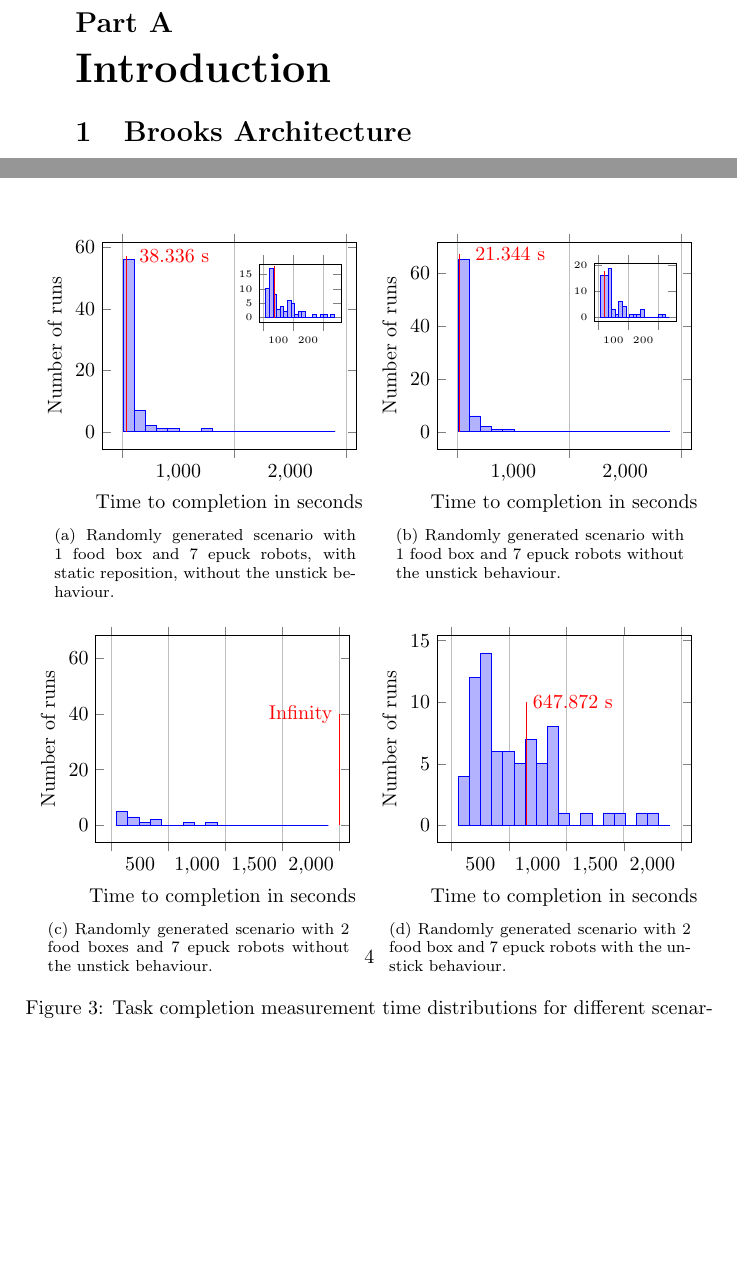
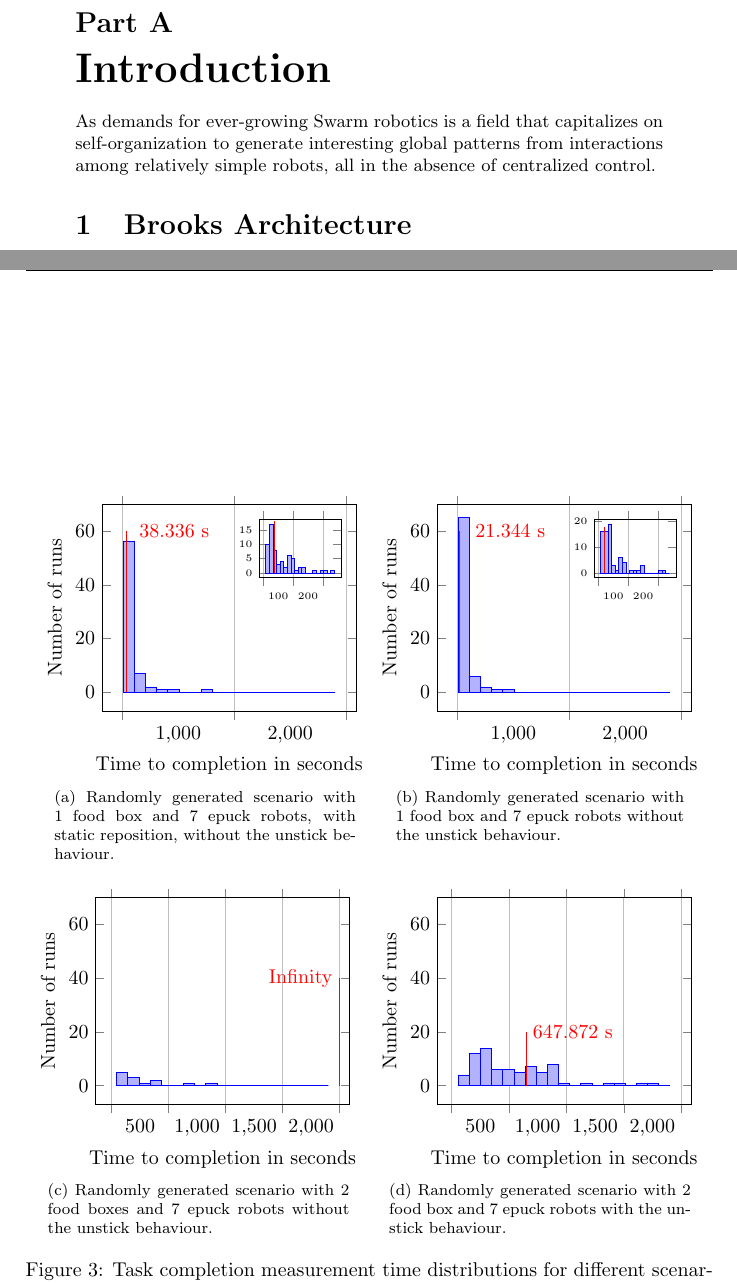
Before and after one commit to sigvef/it3708, a LaTeX problem sheet (assignment-1/report/report.tex, which reads assignment-1/report/measurements/histogram.tex): two parts of pages 2 and 5 of 7 before the commit and two parts of pages 2 and 8 of 8 after it, joined at a grey line, cut so that both start at the same text, the shorter picture padded with empty space. Compiled offline with pdfLaTeX.

Commit message:
Improve graph legibility

```diff
--- a/assignment-1/report/measurements/histogram.tex
+++ b/assignment-1/report/measurements/histogram.tex
@@ -33,7 +33,7 @@ file {measurements/1-box-7-epucks-without-unstick-random-placement-bad-repositio
 }
 
 
-\begin{figure}[H]%
+\begin{figure}[h]%
 \centering
 \subfloat[Randomly generated scenario with 1 food box and 7 epuck robots, with static reposition, without the unstick behaviour.]{{
 \begin{tikzpicture}
@@ -42,13 +42,14 @@ width=\textwidth/2,
 ybar interval,
 xlabel=Time to completion in seconds,
 ylabel=Number of runs,
+ymax=70,
 xtick=,% reset from ybar interval
 xticklabel={$\pgfmathprintnumber\nexttick$}
 ]
 \addplot+[hist={data={x}, bins=20, data max=2000, intervals=false}]
 file {measurements/1-box-7-epucks-without-unstick-random-placement-bad-reposition-0c4ad0674e83c6681d4769371fe55f976d71ab72.txt};
-\draw[red] (axis cs:38.336,0) -- (axis cs:38.336,57) node [right=0.1cm] {38.336 s};
-\draw (axis cs:1500,42) node {\usebox{\zoomsinglebad}};
+\draw[red] (axis cs:38.336,0) -- (axis cs:38.336,60) node [right=0.1cm] {38.336 s};
+\draw (axis cs:1500,50) node {\usebox{\zoomsinglebad}};
 \end{axis}
 \end{tikzpicture}
 }}%
@@ -60,13 +61,14 @@ width=\textwidth/2,
 ybar interval,
 xlabel=Time to completion in seconds,
 ylabel=Number of runs,
+ymax=70,
 xtick=,% reset from ybar interval
 xticklabel={$\pgfmathprintnumber\nexttick$}
 ]
 \addplot+[hist={data={x}, bins=20, data max=2000, intervals=false}]%
 file {measurements/1-box-7-epucks-without-unstick-random-placements-b35d4c771d6b71e88f73cf833ed8067aad97f4ff.txt};%
-\draw[red] (axis cs:21.344,0) -- (axis cs:21.344,67) node [right=0.15cm] {21.344 s};%
-\draw (axis cs:1500,49) node {\usebox{\zoomsinglegood}};
+\draw[red] (axis cs:21.344,0) -- (axis cs:21.344,60) node [right=0.15cm] {21.344 s};%
+\draw (axis cs:1500,50) node {\usebox{\zoomsinglegood}};
 \end{axis}%
 \end{tikzpicture}%
 
@@ -82,8 +84,10 @@ file {measurements/1-box-7-epucks-without-unstick-random-placements-b35d4c771d6b
 \begin{axis}[
 width=\textwidth/2,
 ybar interval,
+ymax=70,
 xlabel=Time to completion in seconds,
 ylabel=Number of runs,
+ymax=70,
 xtick=,% reset from ybar interval
 xticklabel={$\pgfmathprintnumber\nexttick$}
 ]
@@ -100,12 +104,13 @@ width=\textwidth/2,
 ybar interval,
 xlabel=Time to completion in seconds,
 ylabel=Number of runs,
+ymax=70,
 xtick=,% reset from ybar interval
 xticklabel={$\pgfmathprintnumber\nexttick$}
 ]
 \addplot+[hist={data={x}, bins=20, data max=2000, intervals=false}]
 file {measurements/2-boxes-7-epucks-with-unstick-random-placement-898fc092f762f5a17d5875ae62bb9baff5335149.txt};
-\draw[red] (axis cs:647.872,0) -- (axis cs:647.872,10) node [right] {647.872 s};
+\draw[red] (axis cs:647.872,0) -- (axis cs:647.872,20) node [right] {647.872 s};
 \end{axis}
 \end{tikzpicture}
 }}%
--- a/assignment-1/report/report.tex
+++ b/assignment-1/report/report.tex
@@ -44,6 +44,9 @@ The purpose of the homework module is to ``understand swarm behaviour by impleme
 \setcounter{page}{1}
 
 \part{Introduction}
+
+As demands for ever-growing
+Swarm robotics is a field that capitalizes on self-organization to generate interesting global patterns from interactions among relatively simple robots, all in the absence of centralized control.
 
 \section{Brooks Architecture}
 The implemented system is based on an AI concept called subsumption architecture.
```
Also changed, not shown: assignment-1/report/report.tex (2 more changed lines).
